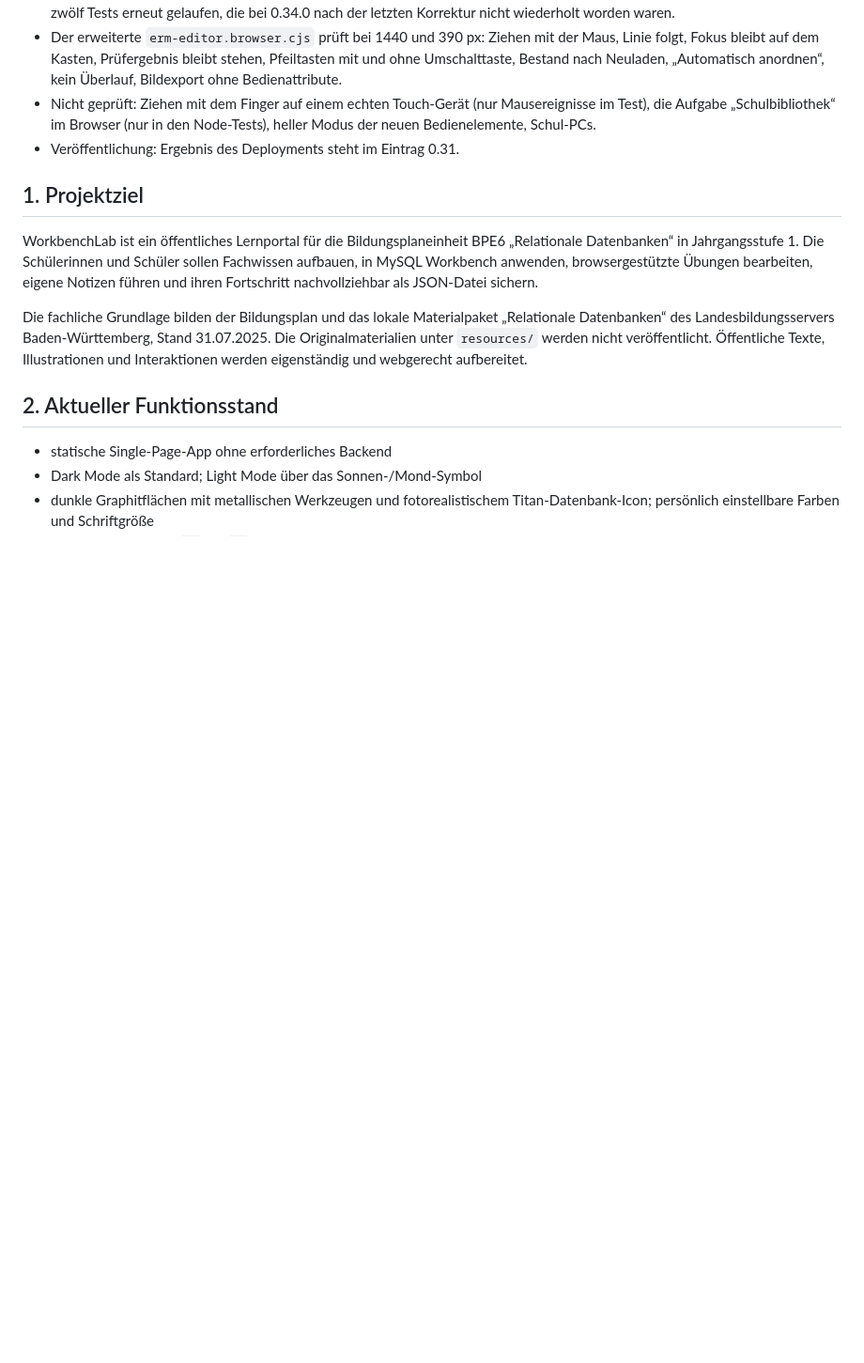
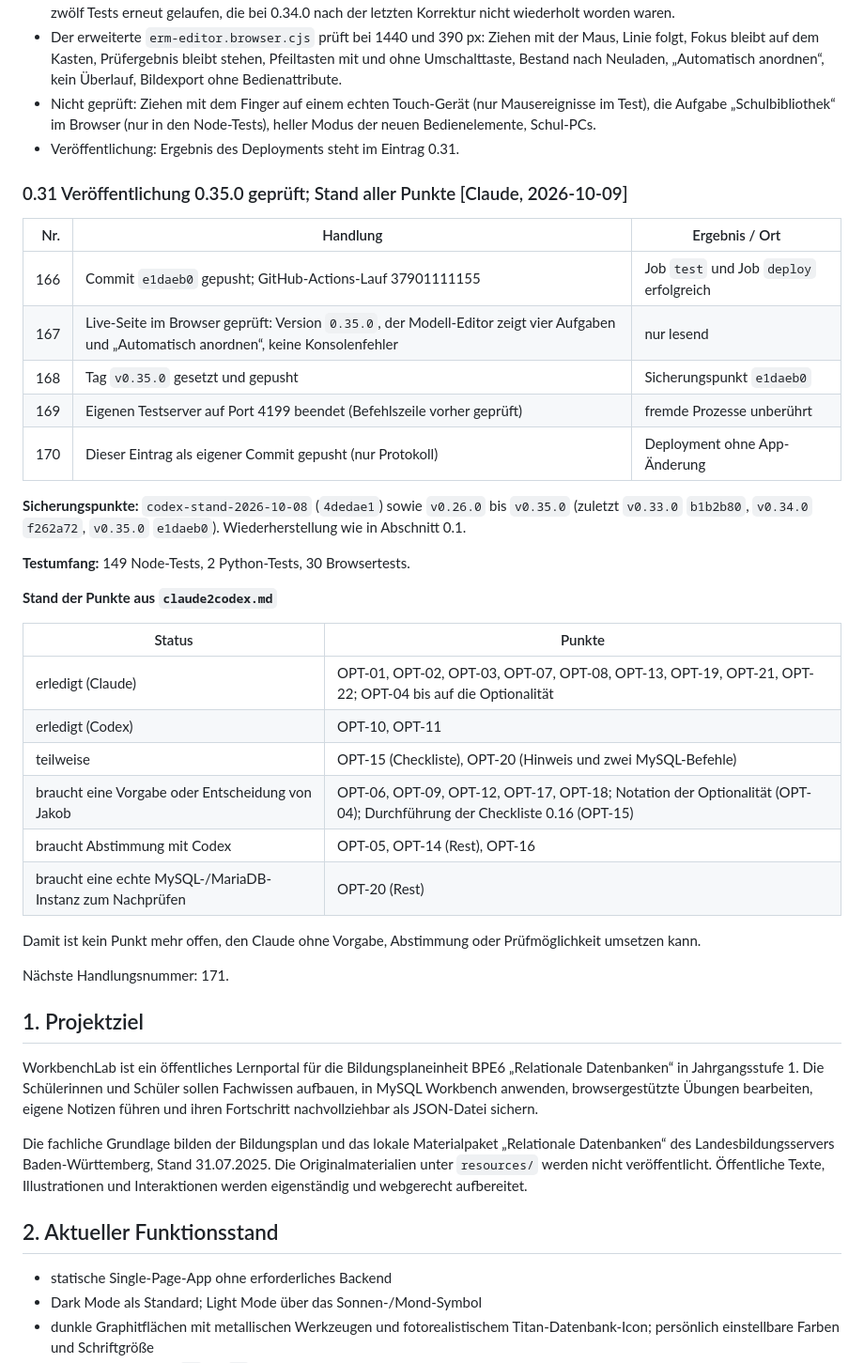
Before and after one commit to JakobSawazki/WorkbenchLab, a Markdown page: documentation/documentation.md, the part around the change. Shown at 94% size. Drawn GitHub-style; blank space fills up the shorter version.

Commit message:
Record verified 0.35.0 deployment and status of all points
Co-Authored-By: Claude Opus 5.5 <noreply@anthropic.com>

```diff
--- a/documentation/documentation.md
+++ b/documentation/documentation.md
@@ -1369,6 +1369,38 @@ Bedienattribute.
   Mausereignisse im Test), die Aufgabe „Schulbibliothek“ im Browser (nur in den
   Node-Tests), heller Modus der neuen Bedienelemente, Schul-PCs.
 - Veröffentlichung: Ergebnis des Deployments steht im Eintrag 0.31.
+
+### 0.31 Veröffentlichung 0.35.0 geprüft; Stand aller Punkte [Claude, 2026-10-09]
+
+| Nr. | Handlung | Ergebnis / Ort |
+| ---: | --- | --- |
+| 166 | Commit `e1daeb0` gepusht; GitHub-Actions-Lauf 37901111155 | Job `test` und Job `deploy` erfolgreich |
+| 167 | Live-Seite im Browser geprüft: Version `0.35.0`, der Modell-Editor zeigt vier Aufgaben und „Automatisch anordnen“, keine Konsolenfehler | nur lesend |
+| 168 | Tag `v0.35.0` gesetzt und gepusht | Sicherungspunkt `e1daeb0` |
+| 169 | Eigenen Testserver auf Port 4199 beendet (Befehlszeile vorher geprüft) | fremde Prozesse unberührt |
+| 170 | Dieser Eintrag als eigener Commit gepusht (nur Protokoll) | Deployment ohne App-Änderung |
+
+**Sicherungspunkte:** `codex-stand-2026-10-08` (`4dedae1`) sowie `v0.26.0` bis
+`v0.35.0` (zuletzt `v0.33.0` `b1b2b80`, `v0.34.0` `f262a72`, `v0.35.0`
+`e1daeb0`). Wiederherstellung wie in Abschnitt 0.1.
+
+**Testumfang:** 149 Node-Tests, 2 Python-Tests, 30 Browsertests.
+
+**Stand der Punkte aus `claude2codex.md`**
+
+| Status | Punkte |
+| --- | --- |
+| erledigt (Claude) | OPT-01, OPT-02, OPT-03, OPT-07, OPT-08, OPT-13, OPT-19, OPT-21, OPT-22; OPT-04 bis auf die Optionalität |
+| erledigt (Codex) | OPT-10, OPT-11 |
+| teilweise | OPT-15 (Checkliste), OPT-20 (Hinweis und zwei MySQL-Befehle) |
+| braucht eine Vorgabe oder Entscheidung von Jakob | OPT-06, OPT-09, OPT-12, OPT-17, OPT-18; Notation der Optionalität (OPT-04); Durchführung der Checkliste 0.16 (OPT-15) |
+| braucht Abstimmung mit Codex | OPT-05, OPT-14 (Rest), OPT-16 |
+| braucht eine echte MySQL-/MariaDB-Instanz zum Nachprüfen | OPT-20 (Rest) |
+
+Damit ist kein Punkt mehr offen, den Claude ohne Vorgabe, Abstimmung oder
+Prüfmöglichkeit umsetzen kann.
+
+Nächste Handlungsnummer: 171.
 
 <!-- CLAUDE:END -->
 
```
